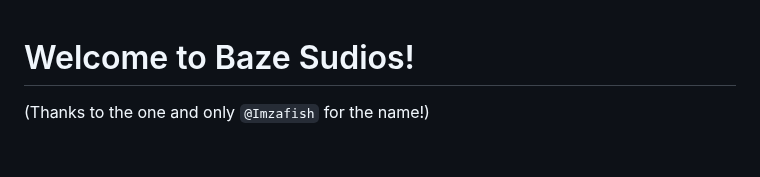
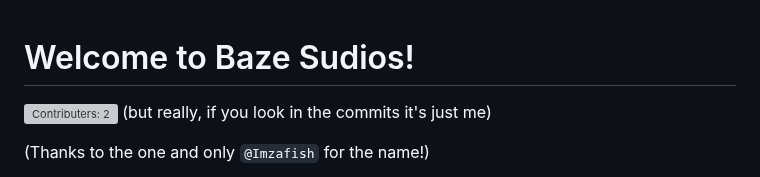
Before and after one commit to Tsunami014/Blaze-Sudio, a Markdown page: readme.md, the part around the change. GitHub-like rendering; blank space fills up the shorter version; grey boxes are pictures that could not be loaded.

```diff
--- a/readme.md
+++ b/readme.md
@@ -1,5 +1,8 @@
 
 # Welcome to Baze Sudios!
+
+![Contributers: 2](https://badgen.net/github/contributors/Tsunami014/Blaze-Sudio)
+(but really, if you look in the commits it's just me)
 
 (Thanks to the one and only `@Imzafish` for the name!)
 
```
